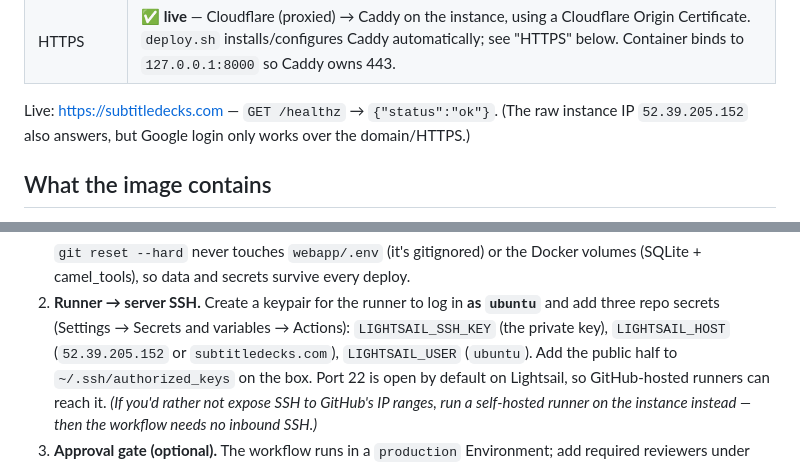
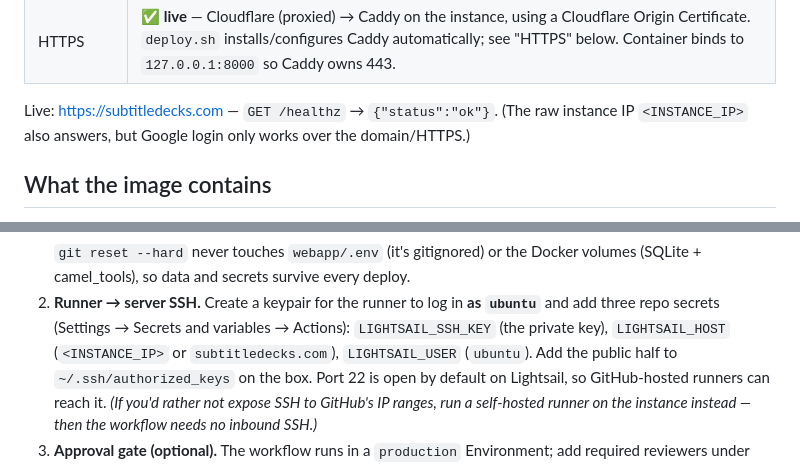
Before and after one commit to buffman23/subtitle_decks, a Markdown page: deploy/aws-deploy.md, 2 parts joined by grey strips. Drawn GitHub-style.

```diff
--- a/deploy/aws-deploy.md
+++ b/deploy/aws-deploy.md
@@ -18,7 +18,7 @@ is the runbook for that deployment, plus notes on alternatives.
 | Domain | `subtitledecks.com` (+ `www`), set via `DOMAIN=` in the server `.env` |
 | HTTPS | ✅ **live** — Cloudflare (proxied) → Caddy on the instance, using a Cloudflare Origin Certificate. `deploy.sh` installs/configures Caddy automatically; see "HTTPS" below. Container binds to `127.0.0.1:8000` so Caddy owns 443. |
 
-Live: https://subtitledecks.com — `GET /healthz` → `{"status":"ok"}`. (The raw instance IP `52.39.205.152` also answers, but Google login only works over the domain/HTTPS.)
+Live: https://subtitledecks.com — `GET /healthz` → `{"status":"ok"}`. (The raw instance IP `<INSTANCE_IP>` also answers, but Google login only works over the domain/HTTPS.)
 
 ## What the image contains
 - Python 3.10 runtime, CPU-only PyTorch (no GPU on Lightsail)
@@ -87,7 +87,7 @@ unhealthy would need image versioning (a registry) — out of scope here.
 2. **Runner → server SSH.** Create a keypair for the runner to log in **as
    `ubuntu`** and add three repo secrets (Settings → Secrets and variables →
    Actions): `LIGHTSAIL_SSH_KEY` (the private key), `LIGHTSAIL_HOST`
-   (`52.39.205.152` or `subtitledecks.com`), `LIGHTSAIL_USER` (`ubuntu`). Add the
+   (`<INSTANCE_IP>` or `subtitledecks.com`), `LIGHTSAIL_USER` (`ubuntu`). Add the
    public half to `~/.ssh/authorized_keys` on the box. Port 22 is open by default
    on Lightsail, so GitHub-hosted runners can reach it. *(If you'd rather not
    expose SSH to GitHub's IP ranges, run a self-hosted runner on the instance
```
Also changed, not shown: other parts of deploy/aws-deploy.md (+8 -8 lines).
